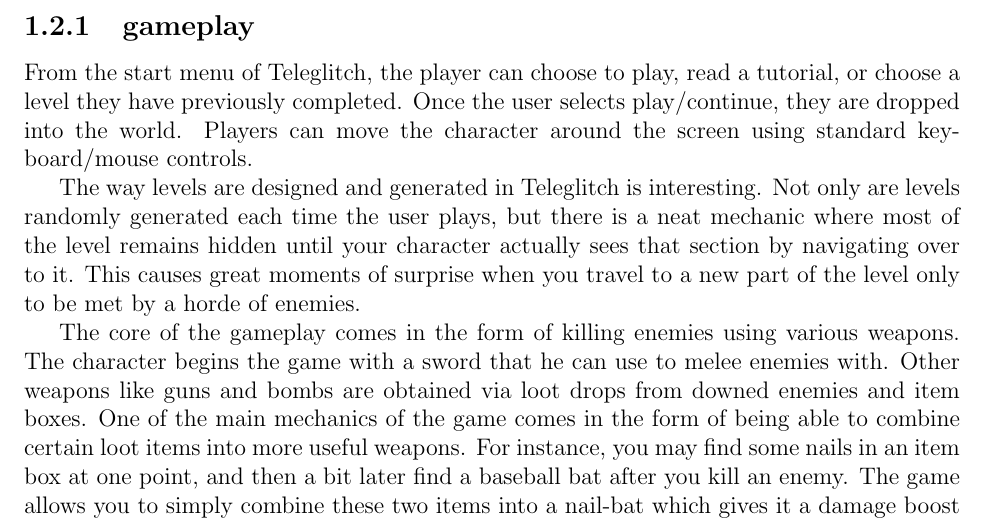
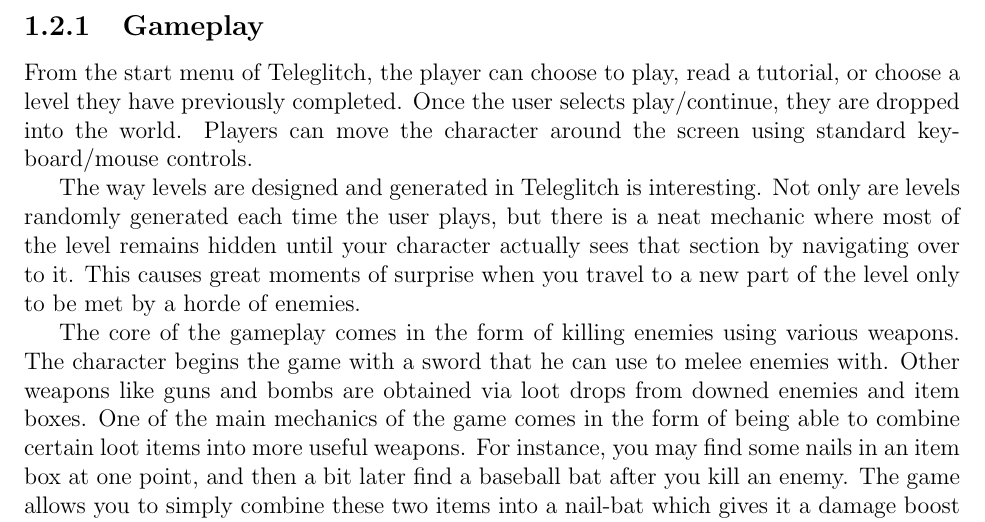
Before and after one commit to CS383-HW1/ADS, a LaTeX document (application_domain_study.tex): part of page 4 of 5, cut at the place of the change. Compiled offline with pdfLaTeX.

Commit message:
Capitalization

```diff
--- a/application_domain_study.tex
+++ b/application_domain_study.tex
@@ -123,7 +123,7 @@
 about which features I feel would and would not work for our
 game.
 
-\begin{subsection}{gameplay}
+\begin{subsection}{Gameplay}
 From the start menu of Teleglitch, the player can choose to play, read a
 tutorial, or choose a level they have previously completed. Once the
 user selects play/continue, they are dropped into the world. Players can move
```
